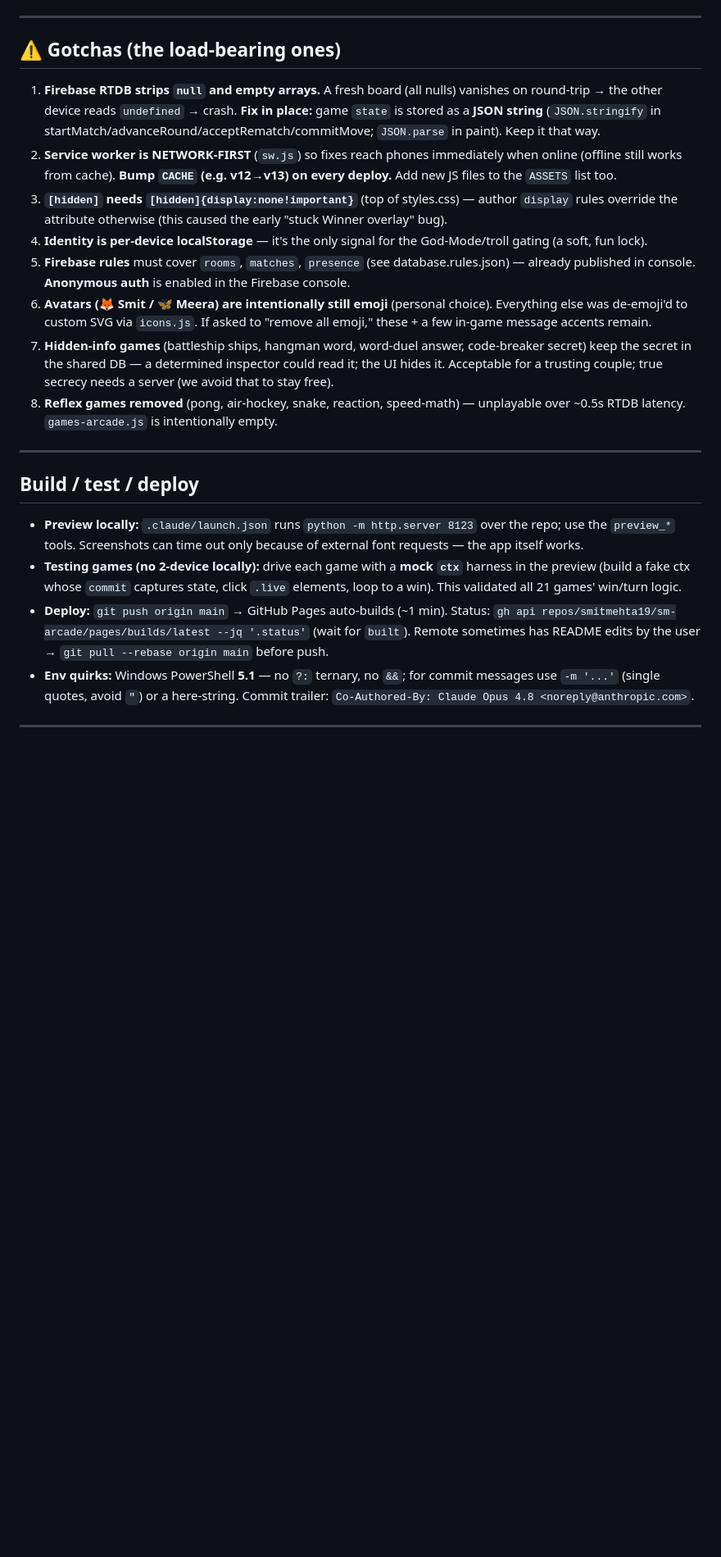
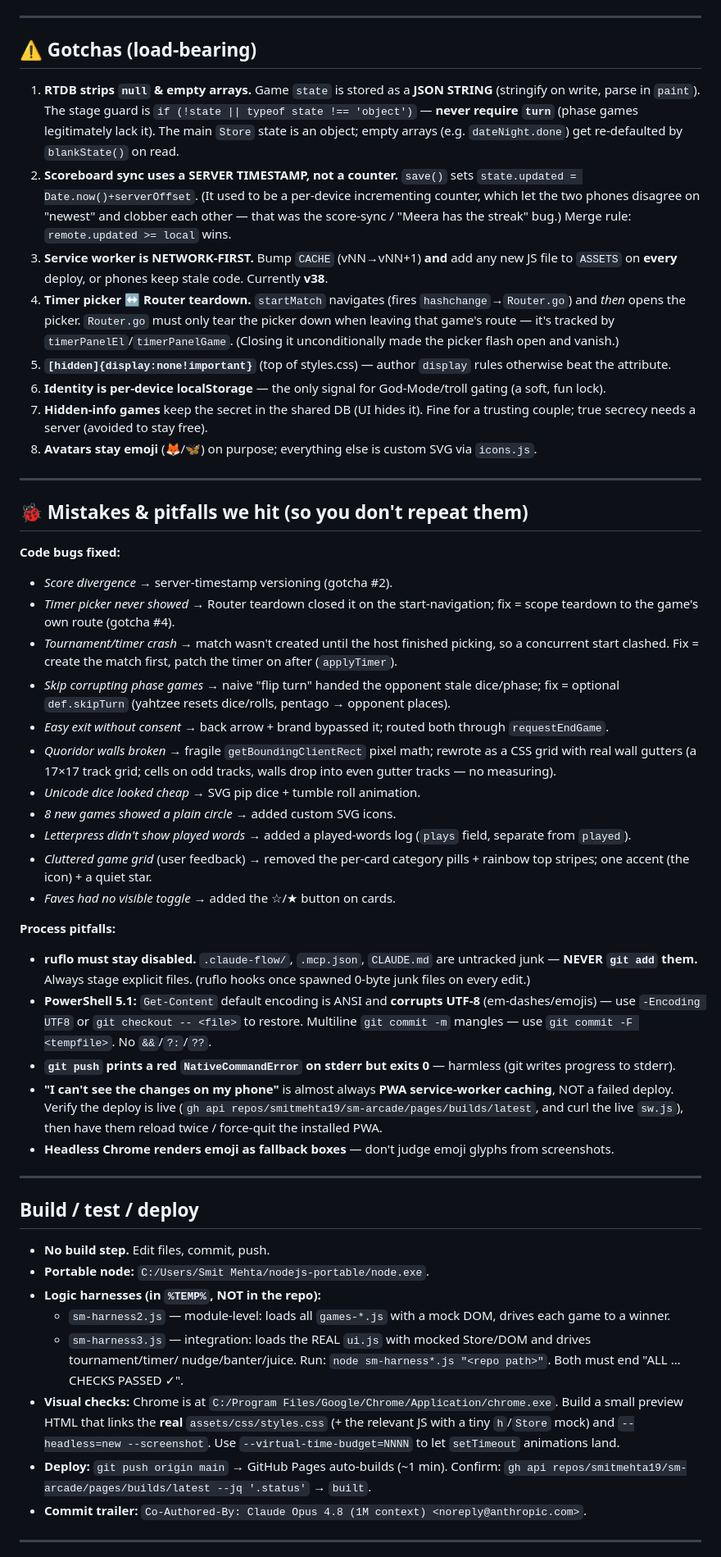
Before and after one commit to smitmehta19/sm-arcade, a Markdown page: CONTEXT.md, the part around one of its changes. Shown at 82% size. Drawn GitHub-style; blank space fills up the shorter version.

```diff
--- a/CONTEXT.md
+++ b/CONTEXT.md
@@ -95,37 +121,73 @@ Scoreboard at `rooms/<ROOM>` (Store; recordResult only fires at **series end**,
 
 ---
 
-## ⚠️ Gotchas (the load-bearing ones)
-1. **Firebase RTDB strips `null` and empty arrays.** A fresh board (all nulls) vanishes on round-trip →
-   the other device reads `undefined` → crash. **Fix in place:** game `state` is stored as a **JSON string**
-   (`JSON.stringify` in startMatch/advanceRound/acceptRematch/commitMove; `JSON.parse` in paint). Keep it that way.
-2. **Service worker is NETWORK-FIRST** (`sw.js`) so fixes reach phones immediately when online (offline still works
-   from cache). **Bump `CACHE` (e.g. v12→v13) on every deploy.** Add new JS files to the `ASSETS` list too.
-3. **`[hidden]` needs `[hidden]{display:none!important}`** (top of styles.css) — author `display` rules override the
-   attribute otherwise (this caused the early "stuck Winner overlay" bug).
-4. **Identity is per-device localStorage** — it's the only signal for the God-Mode/troll gating (a soft, fun lock).
-5. **Firebase rules** must cover `rooms`, `matches`, `presence` (see database.rules.json) — already published in console.
-   **Anonymous auth** is enabled in the Firebase console.
-6. **Avatars (🦊 Smit / 🦋 Meera) are intentionally still emoji** (personal choice). Everything else was de-emoji'd
-   to custom SVG via `icons.js`. If asked to "remove all emoji," these + a few in-game message accents remain.
-7. **Hidden-info games** (battleship ships, hangman word, word-duel answer, code-breaker secret) keep the secret in the
-   shared DB — a determined inspector could read it; the UI hides it. Acceptable for a trusting couple; true secrecy
-   needs a server (we avoid that to stay free).
-8. **Reflex games removed** (pong, air-hockey, snake, reaction, speed-math) — unplayable over ~0.5s RTDB latency.
-   `games-arcade.js` is intentionally empty.
+## ⚠️ Gotchas (load-bearing)
+1. **RTDB strips `null` & empty arrays.** Game `state` is stored as a **JSON STRING** (stringify on write,
+   parse in `paint`). The stage guard is `if (!state || typeof state !== 'object')` — **never require `turn`**
+   (phase games legitimately lack it). The main `Store` state is an object; empty arrays (e.g. `dateNight.done`)
+   get re-defaulted by `blankState()` on read.
+2. **Scoreboard sync uses a SERVER TIMESTAMP, not a counter.** `save()` sets `state.updated = Date.now()+serverOffset`.
+   (It used to be a per-device incrementing counter, which let the two phones disagree on "newest" and clobber
+   each other — that was the score-sync / "Meera has the streak" bug.) Merge rule: `remote.updated >= local` wins.
+3. **Service worker is NETWORK-FIRST.** Bump `CACHE` (vNN→vNN+1) **and** add any new JS file to `ASSETS` on
+   **every** deploy, or phones keep stale code. Currently **v38**.
+4. **Timer picker ↔ Router teardown.** `startMatch` navigates (fires `hashchange`→`Router.go`) and *then* opens
+   the picker. `Router.go` must only tear the picker down when leaving that game's route — it's tracked by
+   `timerPanelEl`/`timerPanelGame`. (Closing it unconditionally made the picker flash open and vanish.)
+5. **`[hidden]{display:none!important}`** (top of styles.css) — author `display` rules otherwise beat the attribute.
+6. **Identity is per-device localStorage** — the only signal for God-Mode/troll gating (a soft, fun lock).
+7. **Hidden-info games** keep the secret in the shared DB (UI hides it). Fine for a trusting couple; true secrecy
+   needs a server (avoided to stay free).
+8. **Avatars stay emoji** (🦊/🦋) on purpose; everything else is custom SVG via `icons.js`.
+
+---
+
+## 🐞 Mistakes & pitfalls we hit (so you don't repeat them)
+**Code bugs fixed:**
+- *Score divergence* → server-timestamp versioning (gotcha #2).
+- *Timer picker never showed* → Router teardown closed it on the start-navigation; fix = scope teardown to the
+  game's own route (gotcha #4).
+- *Tournament/timer crash* → match wasn't created until the host finished picking, so a concurrent start clashed.
+  Fix = create the match first, patch the timer on after (`applyTimer`).
+- *Skip corrupting phase games* → naive "flip turn" handed the opponent stale dice/phase; fix = optional
+  `def.skipTurn` (yahtzee resets dice/rolls, pentago → opponent places).
+- *Easy exit without consent* → back arrow + brand bypassed it; routed both through `requestEndGame`.
+- *Quoridor walls broken* → fragile `getBoundingClientRect` pixel math; rewrote as a CSS grid with real wall
+  gutters (a 17×17 track grid; cells on odd tracks, walls drop into even gutter tracks — no measuring).
+- *Unicode dice looked cheap* → SVG pip dice + tumble roll animation.
+- *8 new games showed a plain circle* → added custom SVG icons.
+- *Letterpress didn't show played words* → added a played-words log (`plays` field, separate from `played`).
+- *Cluttered game grid* (user feedback) → removed the per-card category pills + rainbow top stripes; one accent
+  (the icon) + a quiet star.
+- *Faves had no visible toggle* → added the ☆/★ button on cards.
+
+**Process pitfalls:**
+- **ruflo must stay disabled.** `.claude-flow/`, `.mcp.json`, `CLAUDE.md` are untracked junk — **NEVER `git add`
+  them.** Always stage explicit files. (ruflo hooks once spawned 0-byte junk files on every edit.)
+- **PowerShell 5.1:** `Get-Content` default encoding is ANSI and **corrupts UTF-8** (em-dashes/emojis) — use
+  `-Encoding UTF8` or `git checkout -- <file>` to restore. Multiline `git commit -m` mangles — use
+  `git commit -F <tempfile>`. No `&&`/`?:`/`??`.
+- **`git push` prints a red `NativeCommandError` on stderr but exits 0** — harmless (git writes progress to stderr).
+- **"I can't see the changes on my phone"** is almost always **PWA service-worker caching**, NOT a failed deploy.
+  Verify the deploy is live (`gh api repos/smitmehta19/sm-arcade/pages/builds/latest`, and curl the live
+  `sw.js`), then have them reload twice / force-quit the installed PWA.
+- **Headless Chrome renders emoji as fallback boxes** — don't judge emoji glyphs from screenshots.
 
 ---
 
 ## Build / test / deploy
-- **Preview locally:** `.claude/launch.json` runs `python -m http.server 8123` over the repo; use the `preview_*` tools.
-  Screenshots can time out only because of external font requests — the app itself works.
-- **Testing games (no 2-device locally):** drive each game with a **mock `ctx`** harness in the preview (build a fake
-  ctx whose `commit` captures state, click `.live` elements, loop to a win). This validated all 21 games' win/turn logic.
-- **Deploy:** `git push origin main` → GitHub Pages auto-builds (~1 min).
-  Status: `gh api repos/smitmehta19/sm-arcade/pages/builds/latest --jq '.status'` (wait for `built`).
-  Remote sometimes has README edits by the user → `git pull --rebase origin main` before push.
-- **Env quirks:** Windows PowerShell **5.1** — no `?:` ternary, no `&&`; for commit messages use `-m '...'` (single
-  quotes, avoid `"`) or a here-string. Commit trailer: `Co-Authored-By: Claude Opus 4.8 <noreply@anthropic.com>`.
+- **No build step.** Edit files, commit, push.
+- **Portable node:** `C:/Users/Smit Mehta/nodejs-portable/node.exe`.
+- **Logic harnesses (in `%TEMP%`, NOT in the repo):**
+  - `sm-harness2.js` — module-level: loads all `games-*.js` with a mock DOM, drives each game to a winner.
+  - `sm-harness3.js` — integration: loads the REAL `ui.js` with mocked Store/DOM and drives tournament/timer/
+    nudge/banter/juice. Run: `node sm-harness*.js "<repo path>"`. Both must end "ALL … CHECKS PASSED ✓".
+- **Visual checks:** Chrome is at `C:/Program Files/Google/Chrome/Application/chrome.exe`. Build a small preview
+  HTML that links the **real** `assets/css/styles.css` (+ the relevant JS with a tiny `h`/`Store` mock) and
+  `--headless=new --screenshot`. Use `--virtual-time-budget=NNNN` to let `setTimeout` animations land.
+- **Deploy:** `git push origin main` → GitHub Pages auto-builds (~1 min). Confirm:
+  `gh api repos/smitmehta19/sm-arcade/pages/builds/latest --jq '.status'` → `built`.
+- **Commit trailer:** `Co-Authored-By: Claude Opus 4.8 (1M context) <noreply@anthropic.com>`.
 
 ---
 
```
Also changed, not shown: other parts of CONTEXT.md (+101 -75 lines).
